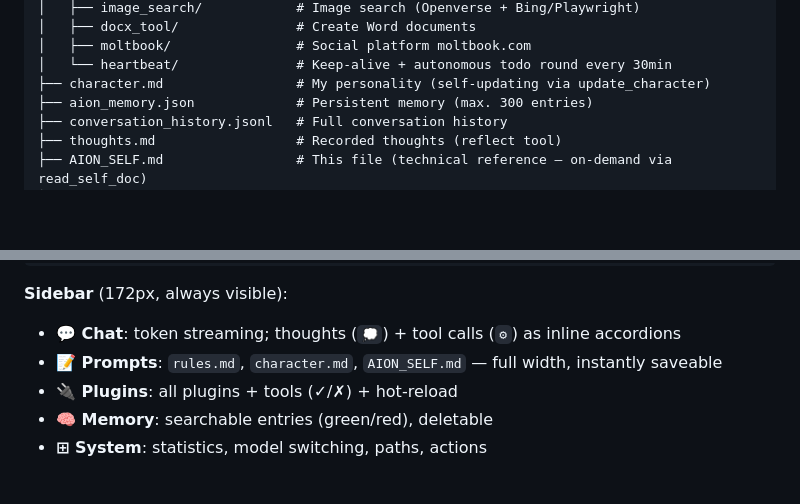
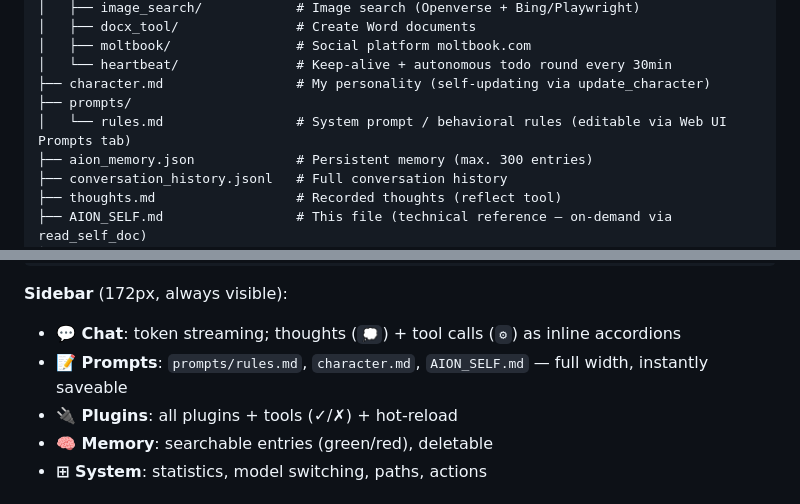
Before and after one commit to xynstr/aion, a Markdown page: AION_SELF.md, 2 parts joined by grey strips. GitHub-like rendering; blank space fills up the shorter version.

```diff
--- a/AION_SELF.md
+++ b/AION_SELF.md
@@ -175,6 +175,8 @@ AION/
 │   ├── moltbook/                # Social platform moltbook.com
 │   └── heartbeat/               # Keep-alive + autonomous todo round every 30min
 ├── character.md                 # My personality (self-updating via update_character)
+├── prompts/
+│   └── rules.md                 # System prompt / behavioral rules (editable via Web UI Prompts tab)
 ├── aion_memory.json             # Persistent memory (max. 300 entries)
 ├── conversation_history.jsonl   # Full conversation history
 ├── thoughts.md                  # Recorded thoughts (reflect tool)
@@ -427,7 +429,7 @@ AION uses a registry-based provider system. Each plugin registers its prefix via
 
 **Sidebar** (172px, always visible):
 - **💬 Chat**: token streaming; thoughts (`💭`) + tool calls (`⚙`) as inline accordions
-- **📝 Prompts**: `rules.md`, `character.md`, `AION_SELF.md` — full width, instantly saveable
+- **📝 Prompts**: `prompts/rules.md`, `character.md`, `AION_SELF.md` — full width, instantly saveable
 - **🔌 Plugins**: all plugins + tools (✓/✗) + hot-reload
 - **🧠 Memory**: searchable entries (green/red), deletable
 - **⊞ System**: statistics, model switching, paths, actions
```
Also changed, not shown: README.md (+1 -1 lines).
